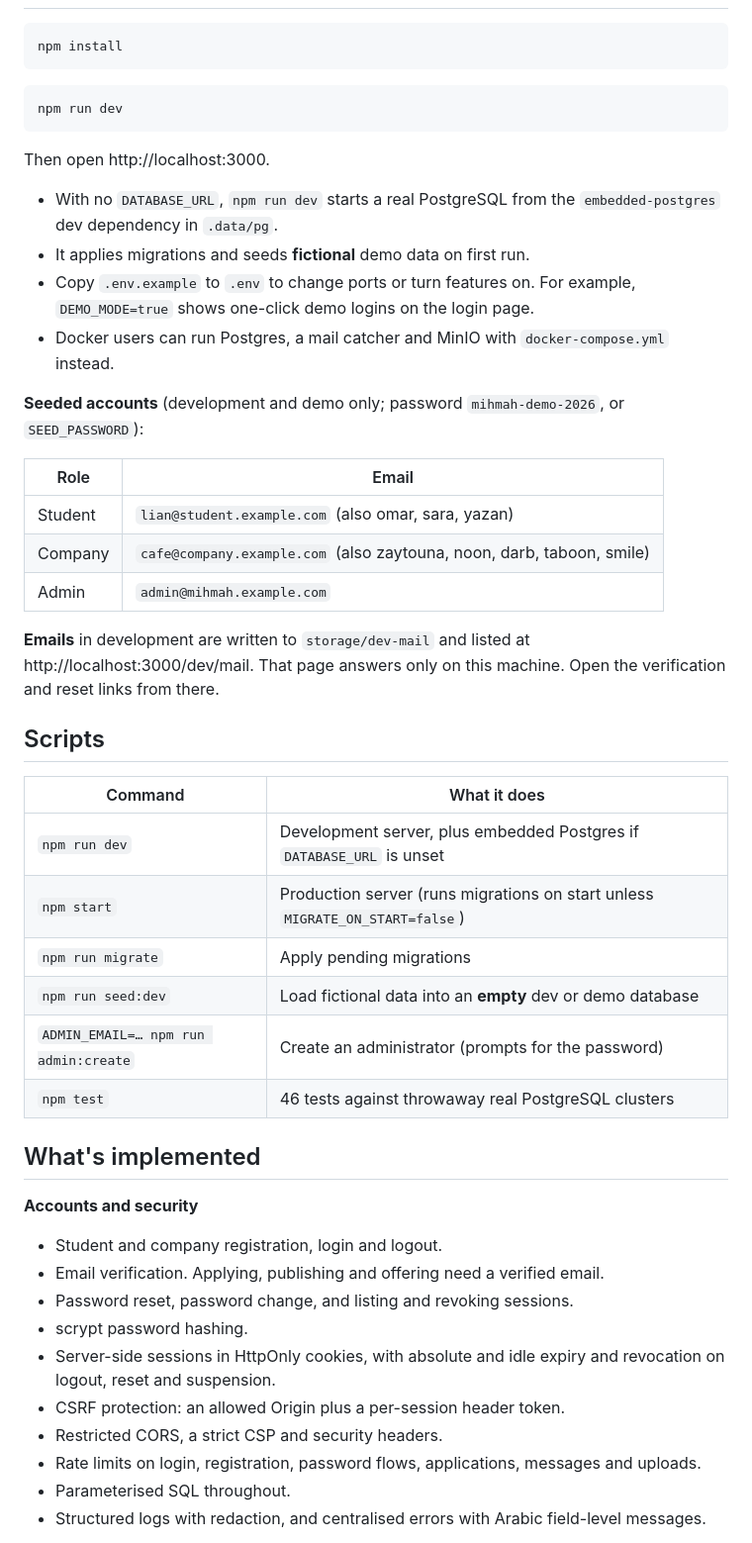
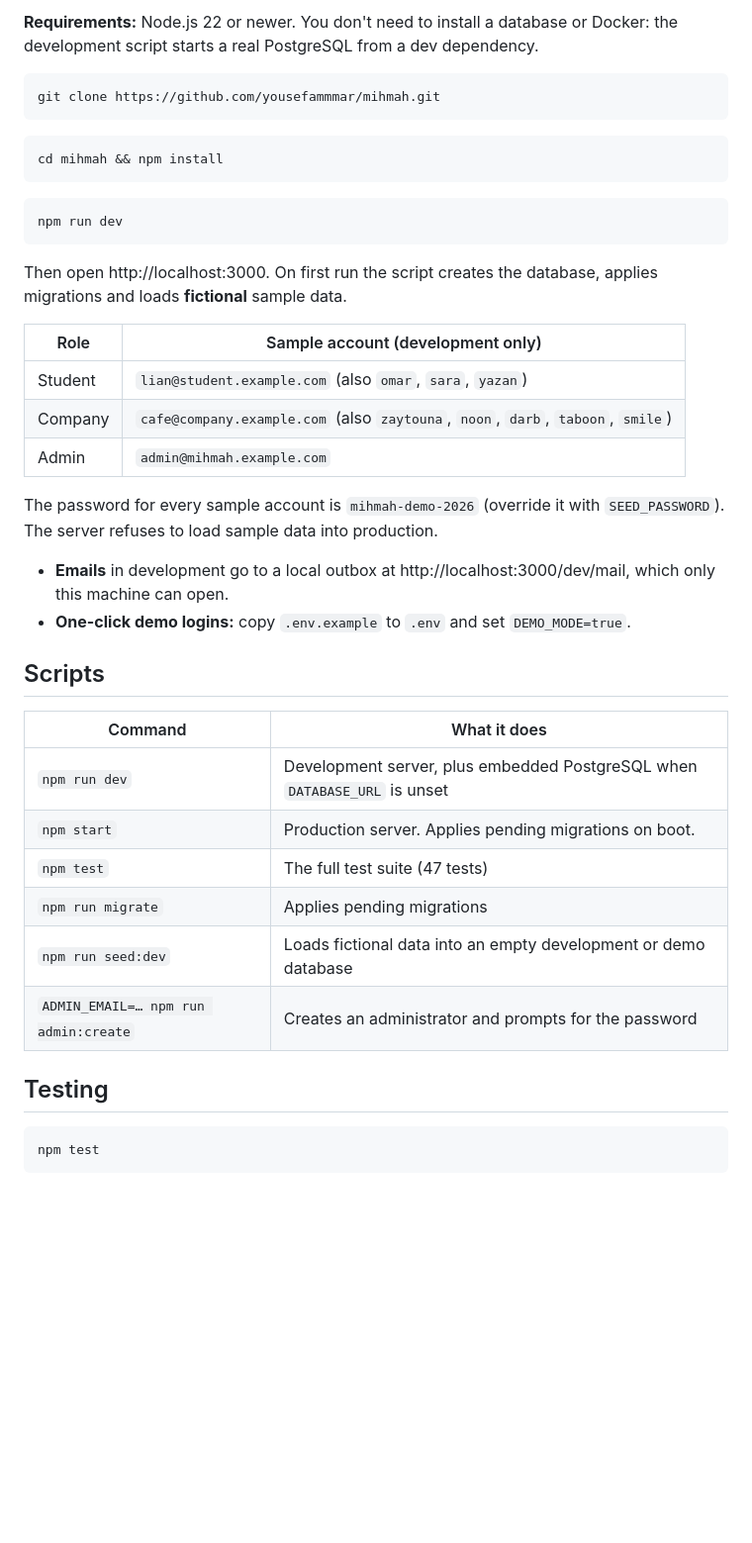
Before and after one commit to yousefammmar/mihmah, a Markdown page: README.md, the part around one of its changes. Shown at 99% size. GitHub-like rendering; blank space fills up the shorter version.

````diff
--- a/README.md
+++ b/README.md
@@ -29,51 +96,44 @@ This repository is an operational MVP with three roles (student, company, admin)
+**Requirements:** Node.js 22 or newer. You don't need to install a database or Docker: the development script starts a real PostgreSQL from a dev dependency.
 
 ```bash
-npm install
+git clone https://github.com/yousefammmar/mihmah.git
+```
+
+```bash
+cd mihmah && npm install
 ```
 
 ```bash
 npm run dev
 ```
 
-Then open http://localhost:3000.
+Then open http://localhost:3000. On first run the script creates the database, applies migrations and loads **fictional** sample data.
 
-- With no `DATABASE_URL`, `npm run dev` starts a real PostgreSQL from the `embedded-postgres` dev dependency in `.data/pg`.
-- It applies migrations and seeds **fictional** demo data on first run.
-- Copy `.env.example` to `.env` to change ports or turn features on. For example, `DEMO_MODE=true` shows one-click demo logins on the login page.
-- Docker users can run Postgres, a mail catcher and MinIO with `docker-compose.yml` instead.
-
-**Seeded accounts** (development and demo only; password `mihmah-demo-2026`, or `SEED_PASSWORD`):
-
-| Role | Email |
+| Role | Sample account (development only) |
 | --- | --- |
-| Student | `lian@student.example.com` (also omar, sara, yazan) |
-| Company | `cafe@company.example.com` (also zaytouna, noon, darb, taboon, smile) |
+| Student | `lian@student.example.com` (also `omar`, `sara`, `yazan`) |
+| Company | `cafe@company.example.com` (also `zaytouna`, `noon`, `darb`, `taboon`, `smile`) |
 | Admin | `admin@mihmah.example.com` |
 
-**Emails** in development are written to `storage/dev-mail` and listed at http://localhost:3000/dev/mail. That page answers only on this machine. Open the verification and reset links from there.
+The password for every sample account is `mihmah-demo-2026` (override it with `SEED_PASSWORD`). The server refuses to load sample data into production.
+
+- **Emails** in development go to a local outbox at http://localhost:3000/dev/mail, which only this machine can open.
+- **One-click demo logins:** copy `.env.example` to `.env` and set `DEMO_MODE=true`.
 
 ## Scripts
 
 | Command | What it does |
 | --- | --- |
-| `npm run dev` | Development server, plus embedded Postgres if `DATABASE_URL` is unset |
-| `npm start` | Production server (runs migrations on start unless `MIGRATE_ON_START=false`) |
-| `npm run migrate` | Apply pending migrations |
-| `npm run seed:dev` | Load fictional data into an **empty** dev or demo database |
-| `ADMIN_EMAIL=… npm run admin:create` | Create an administrator (prompts for the password) |
-| `npm test` | 46 tests against throwaway real PostgreSQL clusters |
+| `npm run dev` | Development server, plus embedded PostgreSQL when `DATABASE_URL` is unset |
+| `npm start` | Production server. Applies pending migrations on boot. |
+| `npm test` | The full test suite (47 tests) |
+| `npm run migrate` | Applies pending migrations |
+| `npm run seed:dev` | Loads fictional data into an empty development or demo database |
+| `ADMIN_EMAIL=… npm run admin:create` | Creates an administrator and prompts for the password |
 
-## What's implemented
+## Testing
 
-**Accounts and security**
-- Student and company registration, login and logout.
-- Email verification. Applying, publishing and offering need a verified email.
-- Password reset, password change, and listing and revoking sessions.
-- scrypt password hashing.
-- Server-side sessions in HttpOnly cookies, with absolute and idle expiry and revocation on logout, reset and suspension.
-- CSRF protection: an allowed Origin plus a per-session header token.
-- Restricted CORS, a strict CSP and security headers.
-- Rate limits on login, registration, password flows, applications, messages and uploads.
-- Parameterised SQL throughout.
-- Structured logs with redaction, and centralised errors with Arabic field-level messages.
+```bash
+npm test
+```
 
````
Also changed, not shown: other parts of README.md (+156 -94 lines), docs/screenshots/discover-light.png (added), docs/screenshots/landing-dark.png (added), docs/screenshots/signup-mobile-light.png (added), docs/screenshots/workspace-dark.png (added).
